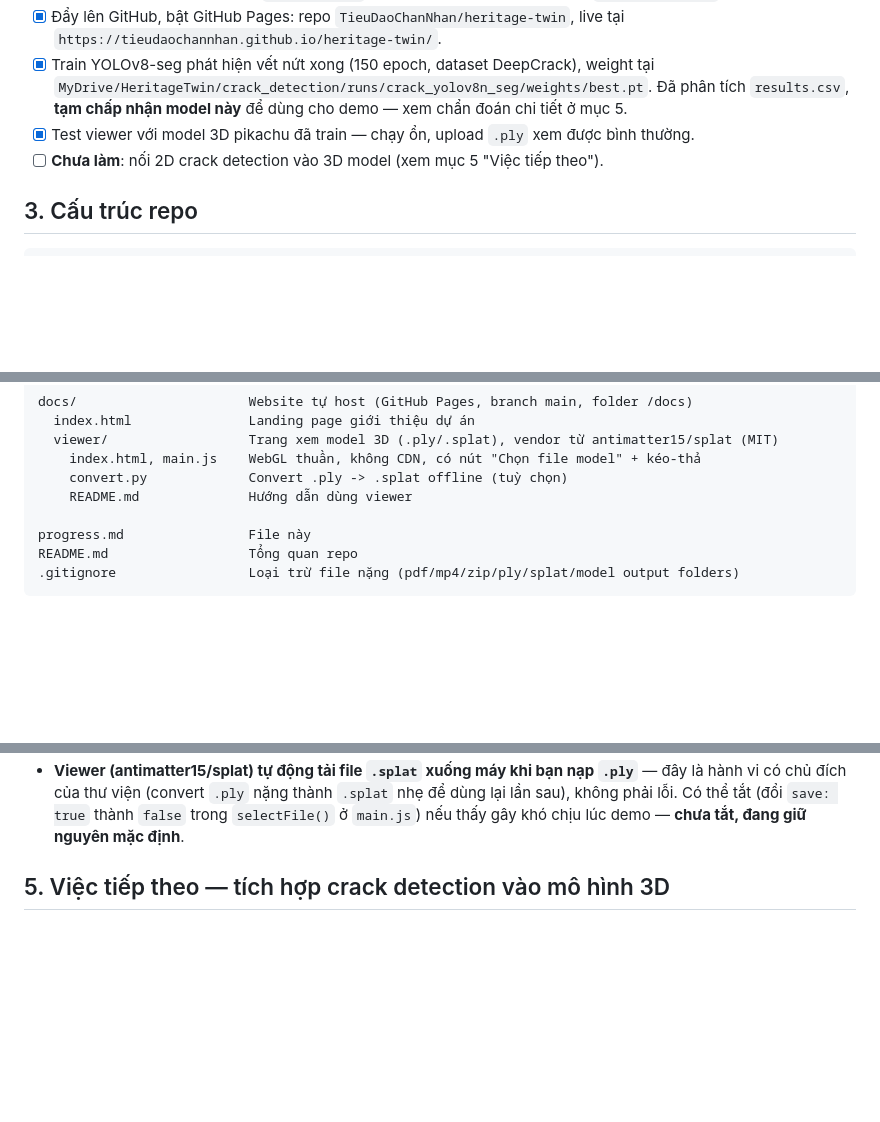
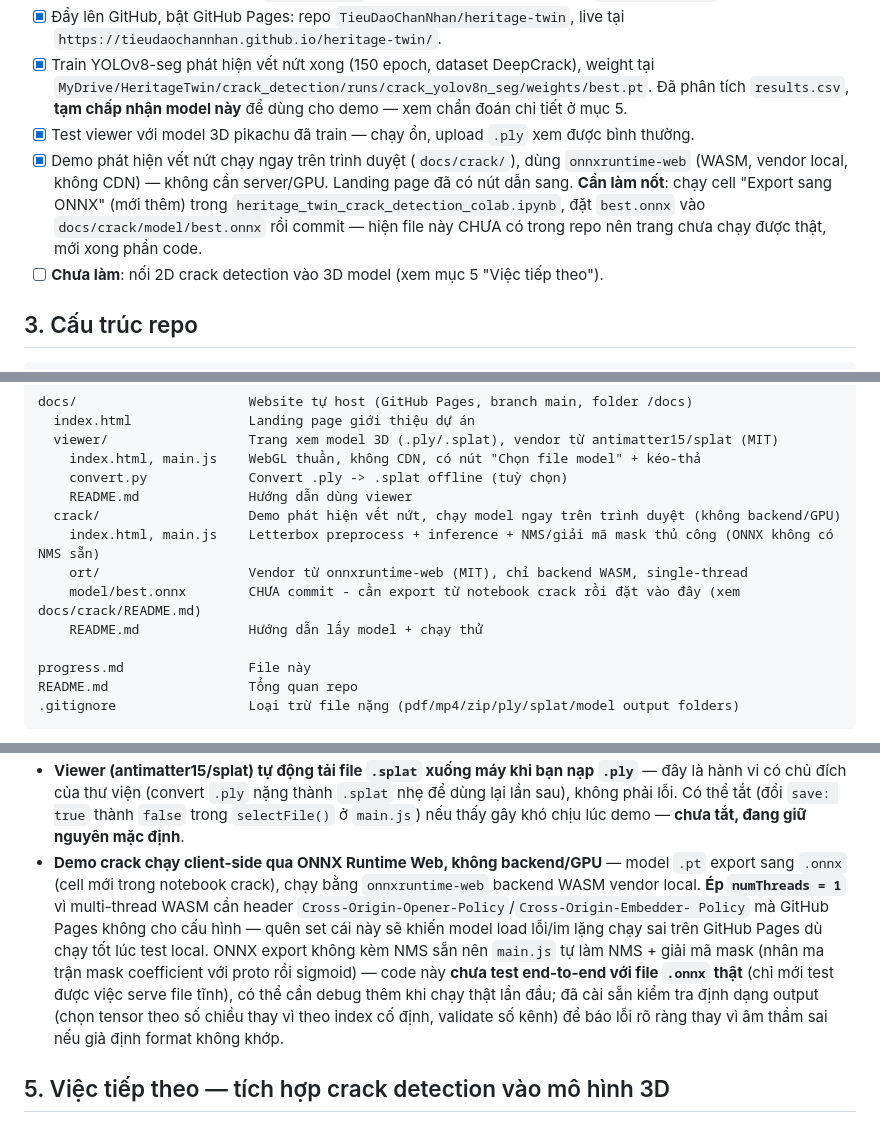
Before and after one commit to TieuDaoChanNhan/heritage-twin, a Markdown page: progress.md, 3 parts joined by grey strips. GitHub-like rendering; blank space fills up the shorter version.

Commit message:
Update progress.md with the in-browser crack demo work
Co-Authored-By: Claude Sonnet 5 <noreply@anthropic.com>
Claude-Session: https://claude.ai/code/session_012i7d7nUtaHpxXNzy6dscjb

```diff
--- a/progress.md
+++ b/progress.md
@@ -27,6 +27,11 @@ nghiêng/rêu mốc/đa thời điểm vì phức tạp, không cần thiết ch
       `MyDrive/HeritageTwin/crack_detection/runs/crack_yolov8n_seg/weights/best.pt`. Đã phân tích
       `results.csv`, **tạm chấp nhận model này** để dùng cho demo — xem chẩn đoán chi tiết ở mục 5.
 - [x] Test viewer với model 3D pikachu đã train — chạy ổn, upload `.ply` xem được bình thường.
+- [x] Demo phát hiện vết nứt chạy ngay trên trình duyệt (`docs/crack/`), dùng `onnxruntime-web` (WASM,
+      vendor local, không CDN) — không cần server/GPU. Landing page đã có nút dẫn sang.
+      **Cần làm nốt**: chạy cell "Export sang ONNX" (mới thêm) trong
+      `heritage_twin_crack_detection_colab.ipynb`, đặt `best.onnx` vào `docs/crack/model/best.onnx` rồi
+      commit — hiện file này CHƯA có trong repo nên trang chưa chạy được thật, mới xong phần code.
 - [ ] **Chưa làm**: nối 2D crack detection vào 3D model (xem mục 5 "Việc tiếp theo").
 
 ## 3. Cấu trúc repo
@@ -43,6 +48,11 @@ docs/                      Website tự host (GitHub Pages, branch main, folder
     index.html, main.js    WebGL thuần, không CDN, có nút "Chọn file model" + kéo-thả
     convert.py             Convert .ply -> .splat offline (tuỳ chọn)
     README.md              Hướng dẫn dùng viewer
+  crack/                   Demo phát hiện vết nứt, chạy model ngay trên trình duyệt (không backend/GPU)
+    index.html, main.js    Letterbox preprocess + inference + NMS/giải mã mask thủ công (ONNX không có NMS sẵn)
+    ort/                   Vendor từ onnxruntime-web (MIT), chỉ backend WASM, single-thread
+    model/best.onnx        CHƯA commit - cần export từ notebook crack rồi đặt vào đây (xem docs/crack/README.md)
+    README.md              Hướng dẫn lấy model + chạy thử
 
 progress.md                File này
 README.md                  Tổng quan repo
@@ -80,6 +90,15 @@ thư mục `pikachu_gaussian_7000/` (giải nén để test viewer).
   có chủ đích của thư viện (convert `.ply` nặng thành `.splat` nhẹ để dùng lại lần sau), không phải lỗi.
   Có thể tắt (đổi `save: true` thành `false` trong `selectFile()` ở `main.js`) nếu thấy gây khó chịu lúc
   demo — **chưa tắt, đang giữ nguyên mặc định**.
+- **Demo crack chạy client-side qua ONNX Runtime Web, không backend/GPU** — model `.pt` export sang
+  `.onnx` (cell mới trong notebook crack), chạy bằng `onnxruntime-web` backend WASM vendor local. **Ép
+  `numThreads = 1`** vì multi-thread WASM cần header `Cross-Origin-Opener-Policy`/`Cross-Origin-Embedder-
+  Policy` mà GitHub Pages không cho cấu hình — quên set cái này sẽ khiến model load lỗi/im lặng chạy sai
+  trên GitHub Pages dù chạy tốt lúc test local. ONNX export không kèm NMS sẵn nên `main.js` tự làm NMS +
+  giải mã mask (nhân ma trận mask coefficient với proto rồi sigmoid) — code này **chưa test end-to-end với
+  file `.onnx` thật** (chỉ mới test được việc serve file tĩnh), có thể cần debug thêm khi chạy thật lần
+  đầu; đã cài sẵn kiểm tra định dạng output (chọn tensor theo số chiều thay vì theo index cố định, validate
+  số kênh) để báo lỗi rõ ràng thay vì âm thầm sai nếu giả định format không khớp.
 
 ## 5. Việc tiếp theo — tích hợp crack detection vào mô hình 3D
 
```
